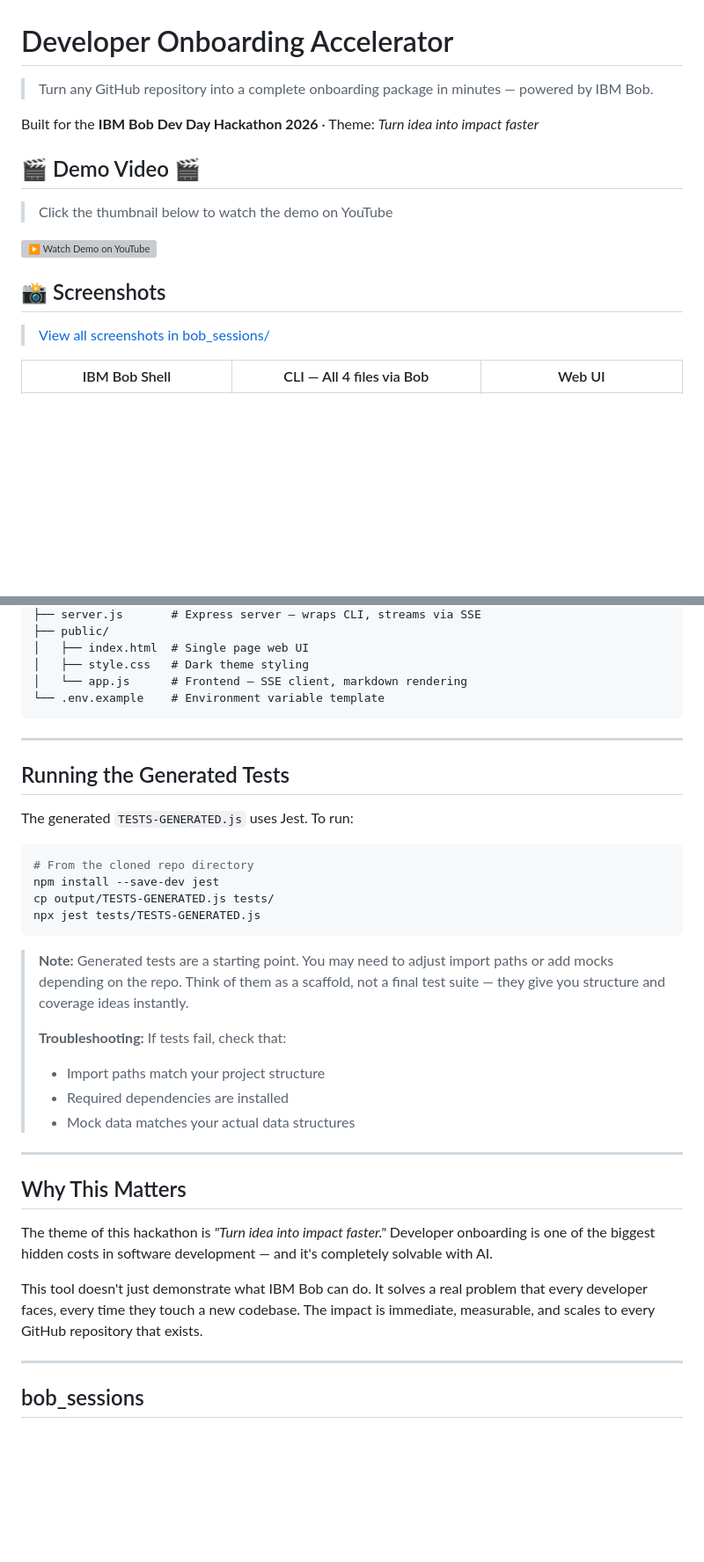
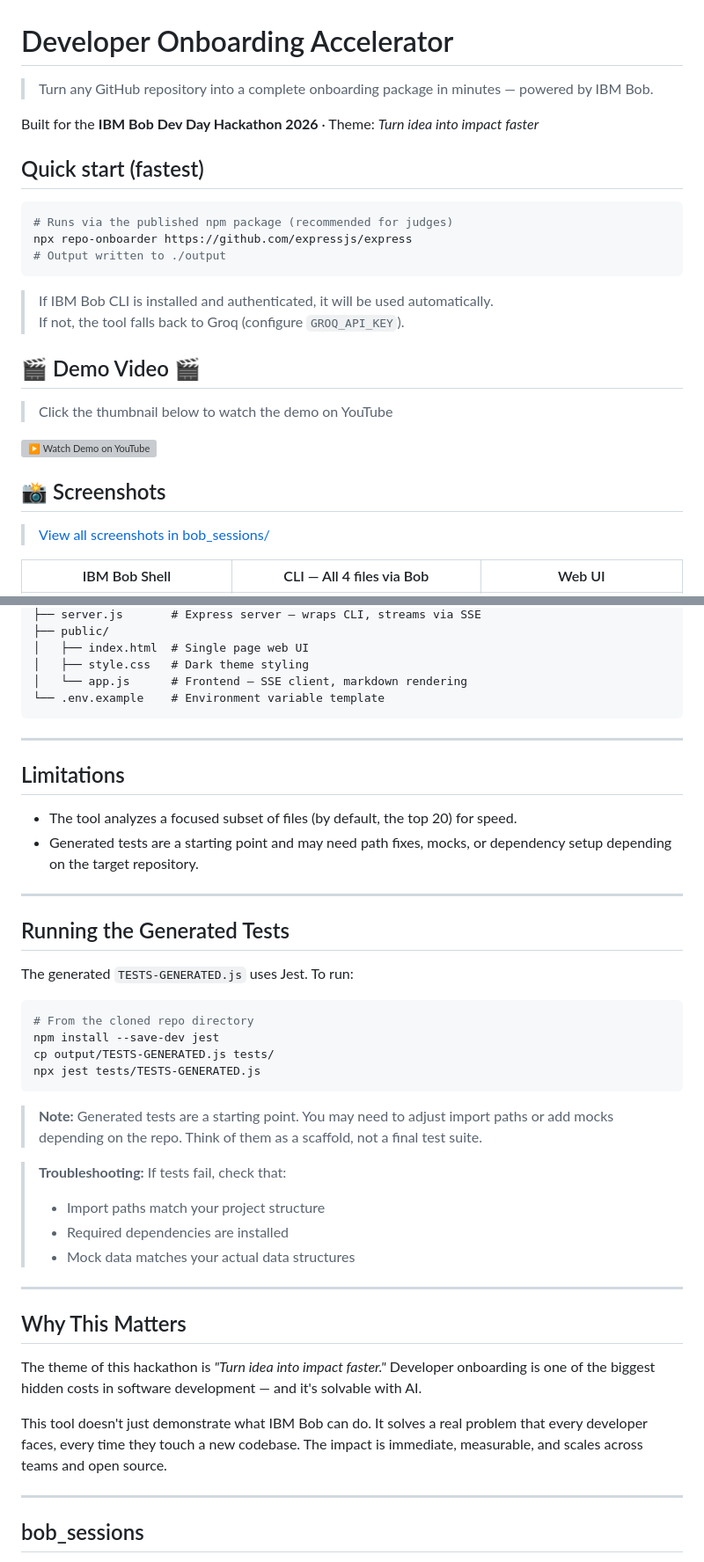
Before and after one commit to RandomProjects-db/Developer-Onboarding-Accelerator, a Markdown page: README.md, 2 parts joined by grey strips. Shown at 88% size. Drawn GitHub-style; blank space fills up the shorter version; grey boxes are pictures that could not be loaded.

````diff
--- a/README.md
+++ b/README.md
@@ -4,12 +4,25 @@
 
 Built for the **IBM Bob Dev Day Hackathon 2026** · Theme: *Turn idea into impact faster*
 
+## Quick start (fastest)
+
+```bash
+# Runs via the published npm package (recommended for judges)
+npx repo-onboarder https://github.com/expressjs/express
+# Output written to ./output
+```
+
+> If IBM Bob CLI is installed and authenticated, it will be used automatically.
+> If not, the tool falls back to Groq (configure `GROQ_API_KEY`).
+
 ## 🎬 Demo Video 🎬
+
 > Click the thumbnail below to watch the demo on YouTube
 
 [![▶ Watch Demo on YouTube](https://img.youtube.com/vi/9qsrnJGC8fg/maxresdefault.jpg)](https://www.youtube.com/watch?v=9qsrnJGC8fg)
 
 ## 📸 Screenshots
+
 > [View all screenshots in bob_sessions/](bob_sessions/)
 
 | IBM Bob Shell | CLI — All 4 files via Bob | Web UI |
@@ -237,6 +251,13 @@ dev-onboarder/
 
 ---
 
+## Limitations
+
+- The tool analyzes a focused subset of files (by default, the top 20) for speed.
+- Generated tests are a starting point and may need path fixes, mocks, or dependency setup depending on the target repository.
+
+---
+
 ## Running the Generated Tests
 
 The generated `TESTS-GENERATED.js` uses Jest. To run:
@@ -248,8 +269,8 @@ cp output/TESTS-GENERATED.js tests/
 npx jest tests/TESTS-GENERATED.js
 ```
 
-> **Note:** Generated tests are a starting point. You may need to adjust import paths or add mocks depending on the repo. Think of them as a scaffold, not a final test suite — they give you structure and coverage ideas instantly.
->
+> **Note:** Generated tests are a starting point. You may need to adjust import paths or add mocks depending on the repo. Think of them as a scaffold, not a final test suite.
+
 > **Troubleshooting:** If tests fail, check that:
 > - Import paths match your project structure
 > - Required dependencies are installed
@@ -259,9 +280,9 @@ npx jest tests/TESTS-GENERATED.js
 
 ## Why This Matters
 
-The theme of this hackathon is *"Turn idea into impact faster."* Developer onboarding is one of the biggest hidden costs in software development — and it's completely solvable with AI.
+The theme of this hackathon is *"Turn idea into impact faster."* Developer onboarding is one of the biggest hidden costs in software development — and it's solvable with AI.
 
-This tool doesn't just demonstrate what IBM Bob can do. It solves a real problem that every developer faces, every time they touch a new codebase. The impact is immediate, measurable, and scales to every GitHub repository that exists.
+This tool doesn't just demonstrate what IBM Bob can do. It solves a real problem that every developer faces, every time they touch a new codebase. The impact is immediate, measurable, and scales across teams and open source.
 
 ---
 
````
Also changed, not shown: other parts of README.md (+7 -6 lines).
